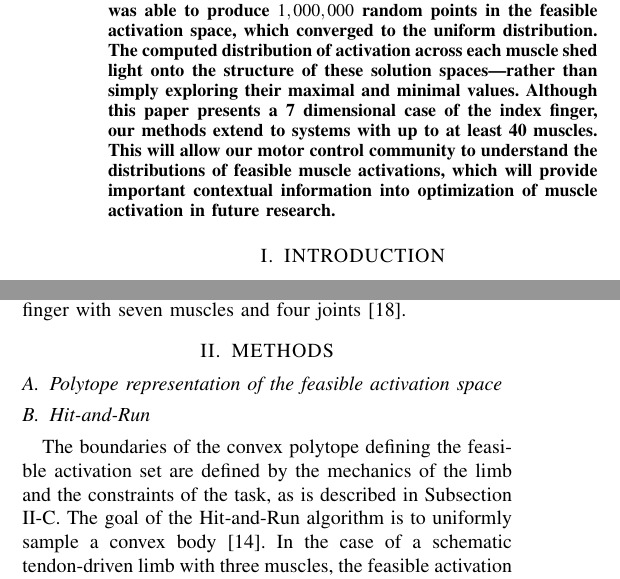
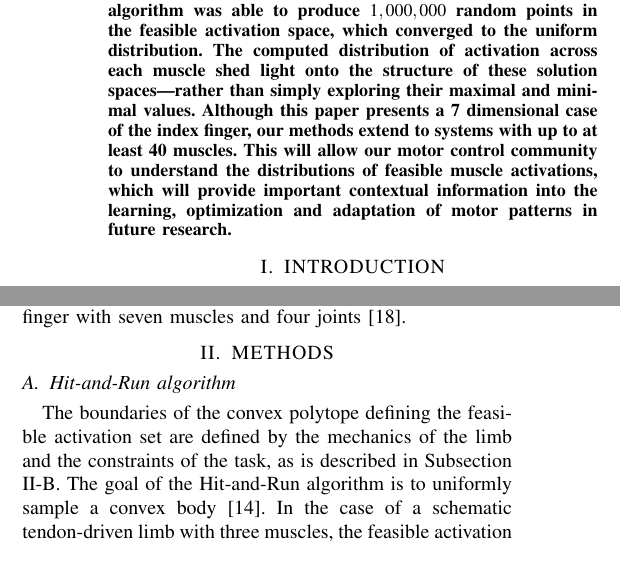
Before and after one commit to bcohn12/StructureIEEE, a LaTeX paper (root.tex, which reads sections/abstract.tex, sections/methods.tex): two parts of the columns of page 1 of 4, joined at a grey line, cut so that both start at the same text. Compiled offline with pdfLaTeX.

Commit message:
abstract tweak

```diff
--- a/sections/abstract.tex
+++ b/sections/abstract.tex
@@ -5,5 +5,5 @@ We present a novel approach based on the well-known Hit-and-Run algorithm in com
 We use a realistic model of a human index finger with 7 muscles, 4DOF, and 4 output dimensions. For a given force vector at the endpoint, the feasible activation space is a 3D convex polytope, embedded in the 7D unit cube.
 It is known that explicitly computing the volume of this polytope can become too computationally complex in many instances. However, our algorithm was able to produce $1,000,000$  random points in the feasible activation space, which converged to the uniform distribution.
 The computed  distribution of activation across each muscle shed light onto the structure of these solution spaces---rather than simply exploring their maximal and minimal values.
-Although this paper presents a 7 dimensional case of the index finger, our methods extend to systems with up to at least 40 muscles. This will allow our motor control community  to understand the  distributions of feasible muscle activations, which will provide important contextual information into optimization of muscle activation in future research.
+Although this paper presents a 7 dimensional case of the index finger, our methods extend to systems with up to at least 40 muscles. This will allow our motor control community  to understand the  distributions of feasible muscle activations, which will provide important contextual information into the learning, optimization and adaptation of motor patterns in future research.
 \end{abstract}
--- a/sections/methods.tex
+++ b/sections/methods.tex
@@ -1,8 +1,6 @@
 \section{METHODS}
 
-\subsection{Polytope representation of the feasible activation space}
-
-\subsection{Hit-and-Run}
+\subsection{Hit-and-Run algorithm}
 The boundaries of the convex polytope defining the feasible activation set are defined by the mechanics of the limb and the constraints of the task, as is described in Subsection \ref{ss:finger}. The goal of the Hit-and-Run algorithm is to uniformly sample a convex body \cite{smith1984efficient}.
 In the case of a schematic tendon-driven limb with three muscles, the feasible activation space is the unit cube (as muscles can only be activated positively from 0 to a maximal normalized value of 1). As explained in \cite{Valero-Cuevas2009mathematical}, when task constraints are introduced to the system, the feasible activation set is further reduced; in this context, a task is a static force vector produced at the endpoint of the limb, which is represented as a set of inequality constraints. Thus if this simple limb meets all constraints, the feasible activation set of the polygon $P$ contains all feasible activation  $\textbf{a} \in \mathbb{R}^n$ that satisfy
 \[\textbf{f} = A\textbf{a}, \textbf{a} \in [0,1]^n,\]
```
Also changed, not shown: sections/discussion.tex (+1 -1 lines), root.pdf, 4 other files.
